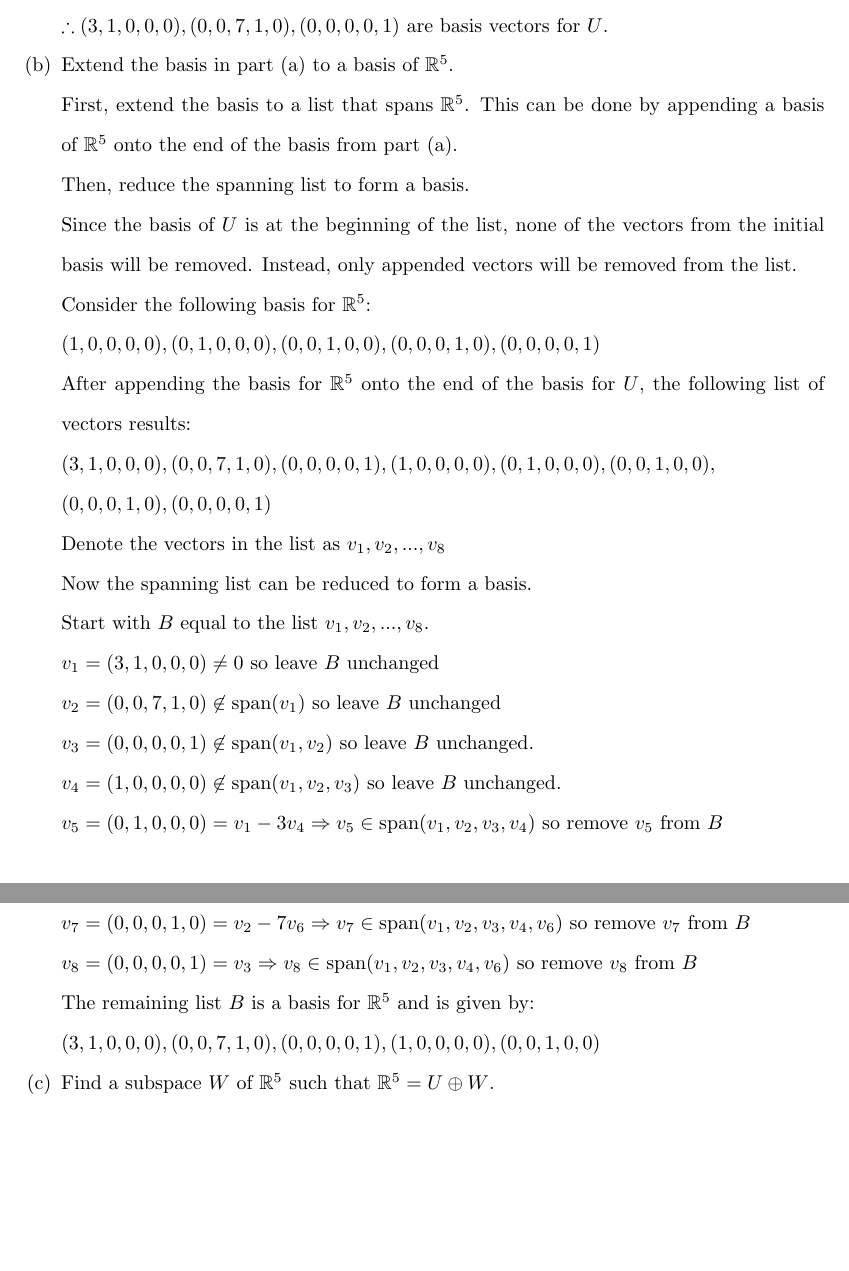
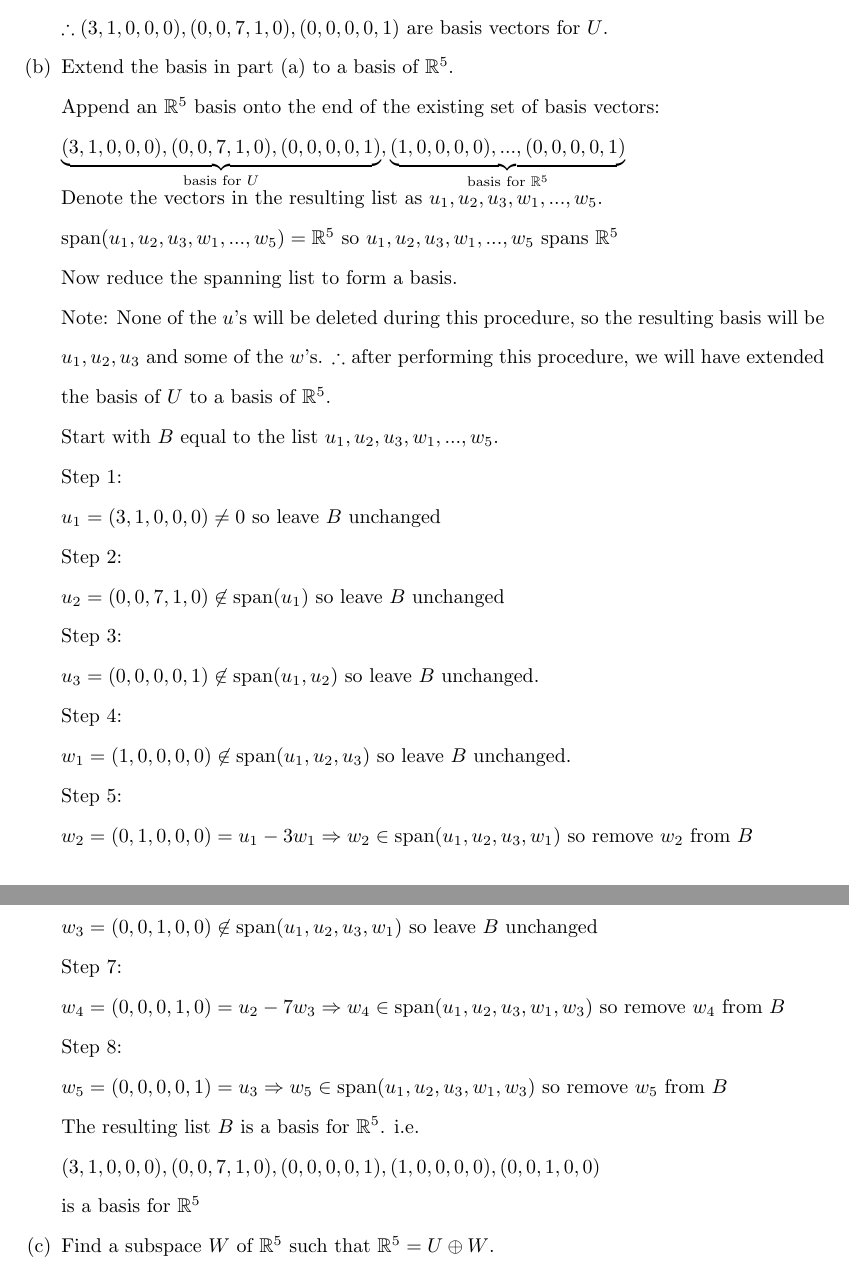
Before and after one commit to osowatzke/ECE501B_HW, a LaTeX problem sheet (2/Homework2_Sowatzke.tex): two parts of pages 2 and 3 of 4, joined at a grey line, cut so that both start at the same text, the shorter picture padded with empty space. Compiled offline with pdfLaTeX.

Commit message:
Cleaned up basis extension work

```diff
--- a/2/Homework2_Sowatzke.tex
+++ b/2/Homework2_Sowatzke.tex
@@ -72,51 +72,61 @@
 
-				Because $v_1, v_2, v_3$ are linearly independent and they span $U$, they form a basis for $U$.
+				Because $u_1, u_2, u_3$ are linearly independent and they span $U$, they form a basis for $U$.
 
 				$\therefore (3, 1, 0, 0, 0), (0, 0, 7, 1, 0), (0, 0, 0, 0, 1)$ are basis vectors for $U$.
 
 				\item[(b)] Extend the basis in part (a) to a basis of $\mathbb{R}^5$.
 
-				First, extend the basis to a list that spans $\mathbb{R}^5$. This can be done by appending a basis of $\mathbb{R}^5$ onto the end of the basis from part (a).
+				Append an $\mathbb{R}^5$ basis onto the end of the existing set of basis vectors:
 
-				Then, reduce the spanning list to form a basis.
+				$\underbrace{(3,1,0,0,0),(0,0,7,1,0),(0,0,0,0,1)}_{\text{basis for } U},\underbrace{(1,0,0,0,0),...,(0,0,0,0,1)}_{\text{basis for } \mathbb{R}^5}$
 
-				Since the basis of $U$ is at the beginning of the list, none of the vectors from the initial basis will be removed. Instead, only appended vectors will be removed from the list.
+				Denote the vectors in the resulting list as $u_1, u_2, u_3, w_1, ..., w_5$.
 
-				Consider the following basis for $\mathbb{R}^5$:
+				$\text{span}(u_1, u_2, u_3, w_1, ..., w_5) = \mathbb{R}^5$ so $u_1, u_2, u_3, w_1, ..., w_5$ spans $\mathbb{R}^5$
 
-				$(1, 0, 0, 0, 0), (0, 1, 0, 0, 0), (0, 0, 1, 0, 0), (0, 0, 0, 1, 0), (0, 0, 0, 0, 1)$
+				Now reduce the spanning list to form a basis.
 
-				After appending the basis for $\mathbb{R}^5$ onto the end of the basis for $U$, the following list of vectors results:
+				Note: None of the $u$'s will be deleted during this procedure, so the resulting basis will be $u_1, u_2, u_3$ and some of the $w$'s. $\therefore$ after performing this procedure, we will have extended the basis of $U$ to a basis of $\mathbb{R}^5$.
 
-				$(3, 1, 0, 0, 0), (0, 0, 7, 1, 0), (0, 0, 0, 0, 1), (1, 0, 0, 0, 0), (0, 1, 0, 0, 0), (0, 0, 1, 0, 0),$
+				Start with $B$ equal to the list $u_1, u_2, u_3, w_1, ..., w_5$.
 
-				$(0, 0, 0, 1, 0), (0, 0, 0, 0, 1)$
+				Step 1:
 
-				Denote the vectors in the list as $v_1, v_2, ..., v_8$
+				$u_1 = (3, 1, 0, 0, 0) \neq 0$ so leave $B$ unchanged
 
-				Now the spanning list can be reduced to form a basis.
+				Step 2:
 
-				Start with $B$ equal to the list $v_1, v_2, ..., v_8$.
+				$u_2 = (0, 0, 7, 1, 0) \not\in \text{span}(u_1)$ so leave $B$ unchanged
 
-				$v_1 = (3, 1, 0, 0, 0) \neq 0$ so leave $B$ unchanged
+				Step 3:
 
-				$v_2 = (0, 0, 7, 1, 0) \not\in \text{span}(v_1)$ so leave $B$ unchanged
+				$u_3 = (0, 0, 0, 0, 1) \not\in \text{span}(u_1, u_2)$ so leave $B$ unchanged.
 
-				$v_3 = (0, 0, 0, 0, 1) \not\in \text{span}(v_1, v_2)$ so leave $B$ unchanged.
+				Step 4:
 
-				$v_4 = (1, 0, 0, 0, 0) \not\in \text{span}(v_1, v_2, v_3)$ so leave $B$ unchanged.
+				$w_1 = (1, 0, 0, 0, 0) \not\in \text{span}(u_1, u_2, u_3)$ so leave $B$ unchanged.
 
-				$v_5 = (0, 1, 0, 0, 0) = v_1 - 3v_4 \Rightarrow v_5 \in \text{span}(v_1, v_2, v_3, v_4)$ so remove $v_5$ from $B$
+				Step 5:
 
-				$v_6 = (0, 0, 1, 0, 0) \not\in \text{span}(v_1, v_2, v_3, v_4)$ so leave $B$ unchanged
+				$w_2 = (0, 1, 0, 0, 0) = u_1 - 3w_1 \Rightarrow w_2 \in \text{span}(u_1, u_2, u_3, w_1)$ so remove $w_2$ from $B$
 
-				$v_7 = (0, 0, 0, 1, 0) = v_2 - 7v_6 \Rightarrow v_7 \in \text{span}(v_1, v_2, v_3, v_4, v_6)$ so remove $v_7$ from $B$
+				Step 6:
 
-				$v_8 = (0, 0, 0, 0, 1) = v_3 \Rightarrow v_8 \in \text{span}(v_1, v_2, v_3, v_4, v_6)$ so remove $v_8$ from $B$
+				$w_3 = (0, 0, 1, 0, 0) \not\in \text{span}(u_1, u_2, u_3, w_1)$ so leave $B$ unchanged
 
-				The remaining list $B$ is a basis for $\mathbb{R}^5$ and is given by:
+				Step 7:
+
+				$w_4 = (0, 0, 0, 1, 0) = u_2 - 7w_3 \Rightarrow w_4 \in \text{span}(u_1, u_2, u_3, w_1, w_3)$ so remove $w_4$ from $B$
+
+				Step 8:
+
+				$w_5 = (0, 0, 0, 0, 1) = u_3 \Rightarrow w_5 \in \text{span}(u_1, u_2, u_3, w_1, w_3)$ so remove $w_5$ from $B$
+
+				The resulting list $B$ is a basis for $\mathbb{R}^5$. i.e.
 
 				$(3, 1, 0, 0, 0), (0, 0, 7, 1, 0), (0, 0, 0, 0, 1), (1, 0, 0, 0, 0), (0, 0, 1, 0, 0)$
+
+				is a basis for $\mathbb{R}^5$
 
 				\item[(c)] Find a subspace $W$ of $\mathbb{R}^5$ such that $\mathbb{R}^5 = U \oplus W$.
 
```
Also changed, not shown: 2/Homework2_Sowatzke.tex (10 more changed lines).
